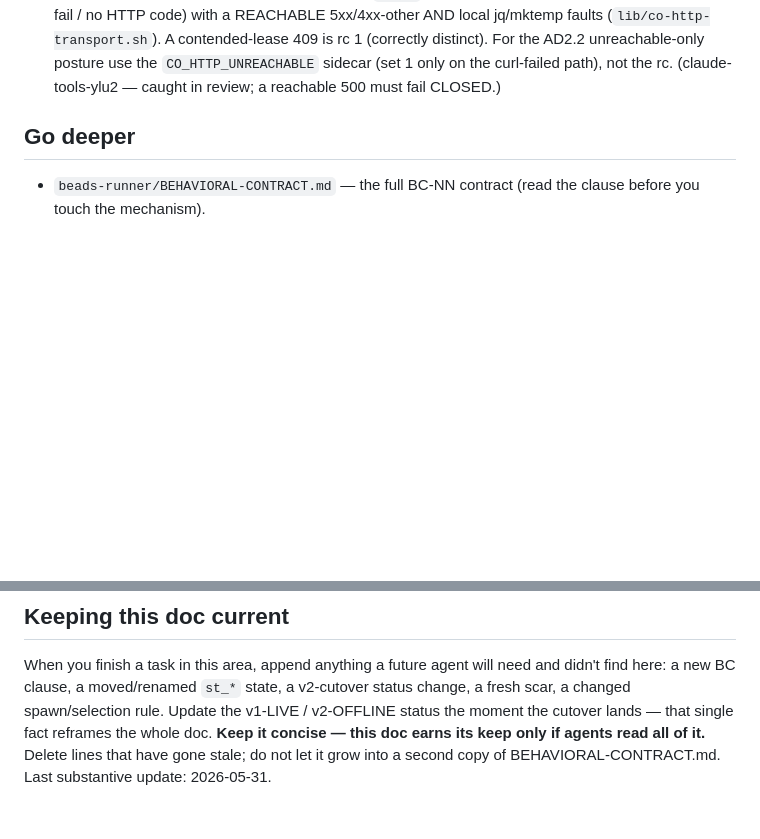
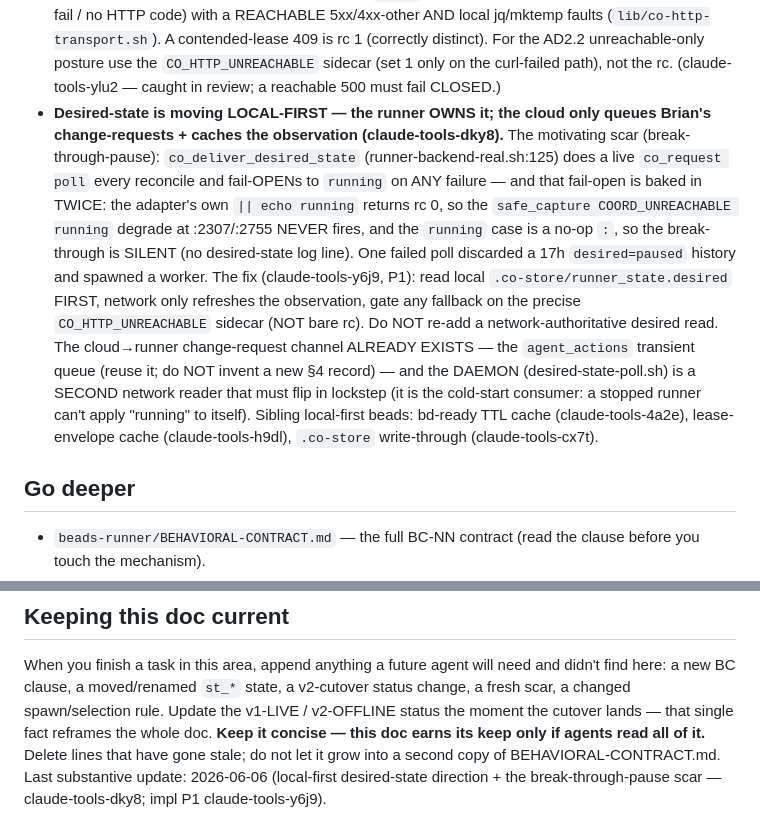
Before and after one commit to bbthechange/claude-dev-tools, a Markdown page: docs/context/runner.md, 2 parts joined by grey strips. GitHub-like rendering; blank space fills up the shorter version.

```diff
--- a/docs/context/runner.md
+++ b/docs/context/runner.md
@@ -330,6 +330,22 @@ was lost).
   is rc 1 (correctly distinct). For the AD2.2 unreachable-only posture use the
   `CO_HTTP_UNREACHABLE` sidecar (set 1 only on the curl-failed path), not the rc.
   (claude-tools-ylu2 — caught in review; a reachable 500 must fail CLOSED.)
+- **Desired-state is moving LOCAL-FIRST — the runner OWNS it; the cloud only queues Brian's
+  change-requests + caches the observation (claude-tools-dky8).** The motivating scar
+  (break-through-pause): `co_deliver_desired_state` (runner-backend-real.sh:125) does a live
+  `co_request poll` every reconcile and fail-OPENs to `running` on ANY failure — and that
+  fail-open is baked in TWICE: the adapter's own `|| echo running` returns rc 0, so the
+  `safe_capture COORD_UNREACHABLE running` degrade at :2307/:2755 NEVER fires, and the `running`
+  case is a no-op `:`, so the break-through is SILENT (no desired-state log line). One failed
+  poll discarded a 17h `desired=paused` history and spawned a worker. The fix
+  (claude-tools-y6j9, P1): read local `.co-store/runner_state.desired` FIRST, network only
+  refreshes the observation, gate any fallback on the precise `CO_HTTP_UNREACHABLE` sidecar (NOT
+  bare rc). Do NOT re-add a network-authoritative desired read. The cloud→runner change-request
+  channel ALREADY EXISTS — the `agent_actions` transient queue (reuse it; do NOT invent a new §4
+  record) — and the DAEMON (desired-state-poll.sh) is a SECOND network reader that must flip in
+  lockstep (it is the cold-start consumer: a stopped runner can't apply "running" to itself).
+  Sibling local-first beads: bd-ready TTL cache (claude-tools-4a2e), lease-envelope cache
+  (claude-tools-h9dl), `.co-store` write-through (claude-tools-cx7t).
 
 ## Go deeper
 
@@ -349,4 +365,5 @@ status change, a fresh scar, a changed spawn/selection rule. Update the v1-LIVE
 v2-OFFLINE status the moment the cutover lands — that single fact reframes the
 whole doc. **Keep it concise — this doc earns its keep only if agents read all of
 it.** Delete lines that have gone stale; do not let it grow into a second copy of
-BEHAVIORAL-CONTRACT.md. Last substantive update: 2026-05-31.
+BEHAVIORAL-CONTRACT.md. Last substantive update: 2026-06-06 (local-first desired-state
+direction + the break-through-pause scar — claude-tools-dky8; impl P1 claude-tools-y6j9).
```
Also changed, not shown: docs/context/daemon.md (+19 -1 lines), docs/context/lib-shared.md (+17 -1 lines).
